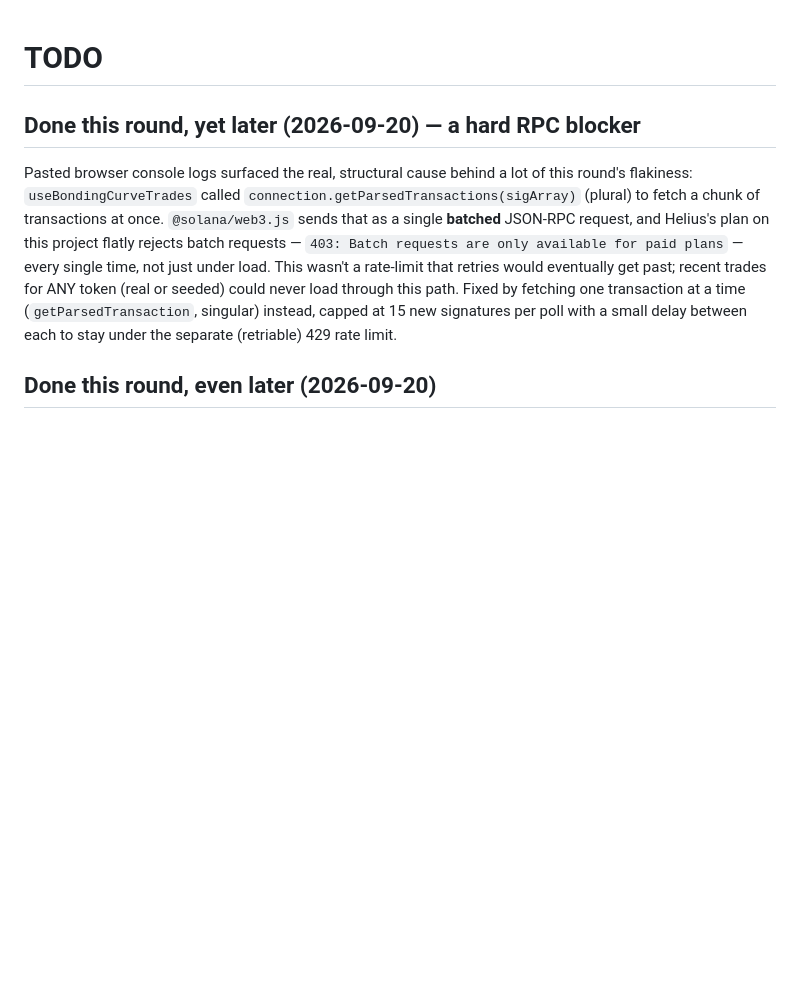
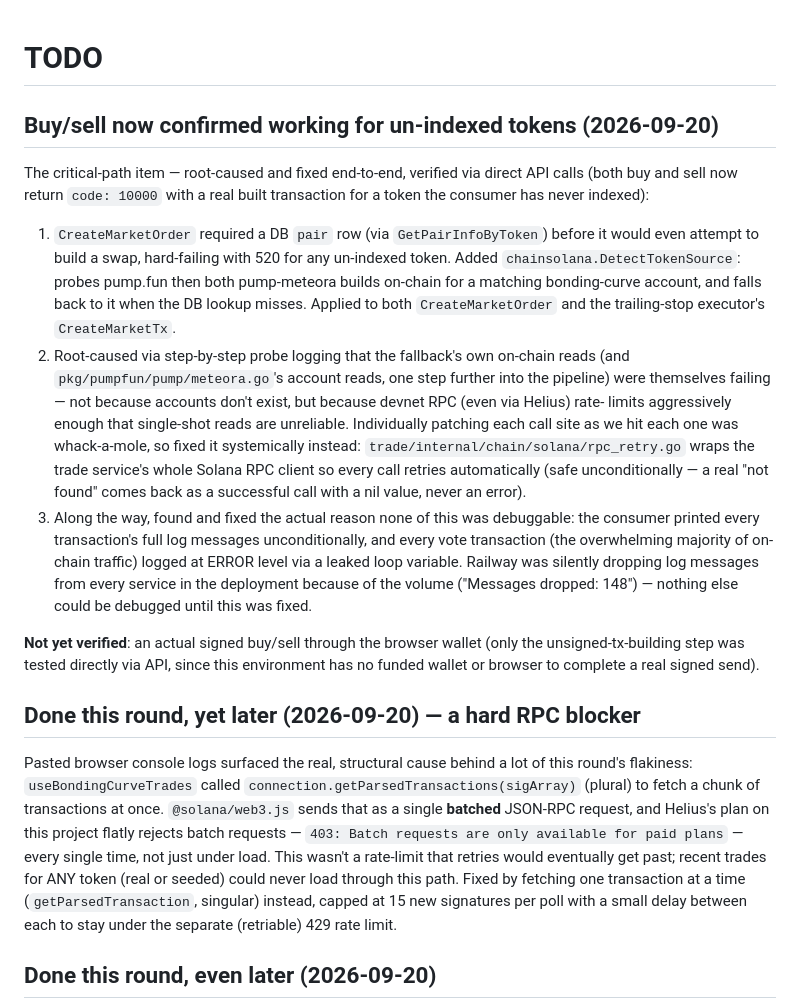
Before and after one commit to Kiyuim/FlowDEX, a Markdown page: TODO.md, the part around the change. Drawn GitHub-style; blank space fills up the shorter version.

Commit message:
docs: buy/sell fix confirmed working end-to-end

```diff
--- a/TODO.md
+++ b/TODO.md
@@ -1,4 +1,39 @@
 # TODO
+
+## Buy/sell now confirmed working for un-indexed tokens (2026-09-20)
+
+The critical-path item — root-caused and fixed end-to-end, verified via
+direct API calls (both buy and sell now return `code: 10000` with a real
+built transaction for a token the consumer has never indexed):
+
+1. `CreateMarketOrder` required a DB `pair` row (via `GetPairInfoByToken`)
+   before it would even attempt to build a swap, hard-failing with 520 for
+   any un-indexed token. Added `chainsolana.DetectTokenSource`: probes
+   pump.fun then both pump-meteora builds on-chain for a matching
+   bonding-curve account, and falls back to it when the DB lookup misses.
+   Applied to both `CreateMarketOrder` and the trailing-stop executor's
+   `CreateMarketTx`.
+2. Root-caused via step-by-step probe logging that the fallback's own
+   on-chain reads (and `pkg/pumpfun/pump/meteora.go`'s account reads, one
+   step further into the pipeline) were themselves failing — not because
+   accounts don't exist, but because devnet RPC (even via Helius) rate-
+   limits aggressively enough that single-shot reads are unreliable.
+   Individually patching each call site as we hit each one was whack-a-mole,
+   so fixed it systemically instead: `trade/internal/chain/solana/rpc_retry.go`
+   wraps the trade service's whole Solana RPC client so every call retries
+   automatically (safe unconditionally — a real "not found" comes back as a
+   successful call with a nil value, never an error).
+3. Along the way, found and fixed the actual reason none of this was
+   debuggable: the consumer printed every transaction's full log messages
+   unconditionally, and every vote transaction (the overwhelming majority
+   of on-chain traffic) logged at ERROR level via a leaked loop variable.
+   Railway was silently dropping log messages from every service in the
+   deployment because of the volume ("Messages dropped: 148") — nothing
+   else could be debugged until this was fixed.
+
+**Not yet verified**: an actual signed buy/sell through the browser wallet
+(only the unsigned-tx-building step was tested directly via API, since this
+environment has no funded wallet or browser to complete a real signed send).
 
 ## Done this round, yet later (2026-09-20) — a hard RPC blocker
 
```
